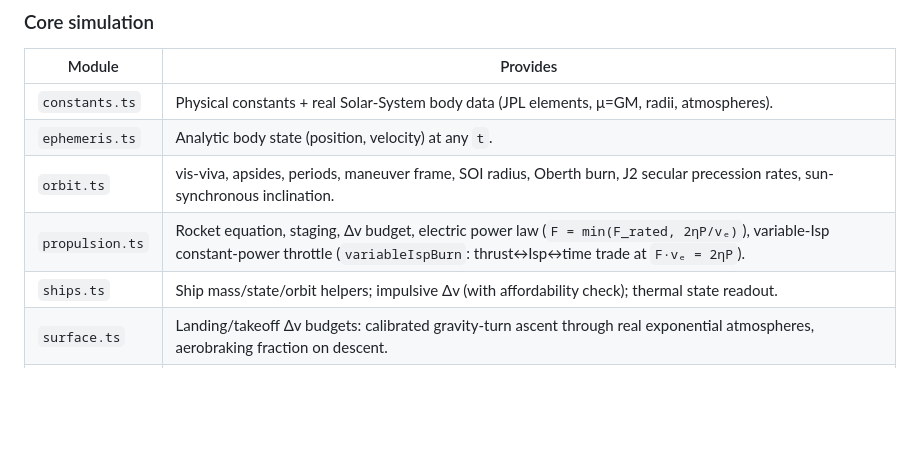
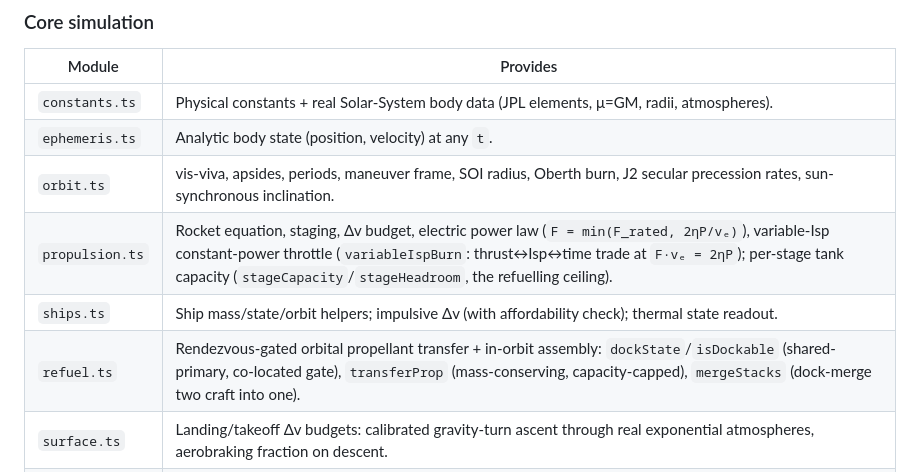
Before and after one commit to Wickemu/light-lag, a Markdown page: ARCHITECTURE.md, the part around the change. GitHub-like rendering; blank space fills up the shorter version.

```diff
--- a/ARCHITECTURE.md
+++ b/ARCHITECTURE.md
@@ -41,8 +41,9 @@ the hot path. Everything is double-precision SI and a pure function of state + t
 | `constants.ts` | Physical constants + real Solar-System body data (JPL elements, μ=GM, radii, atmospheres). |
 | `ephemeris.ts` | Analytic body state (position, velocity) at any `t`. |
 | `orbit.ts` | vis-viva, apsides, periods, maneuver frame, SOI radius, Oberth burn, J2 secular precession rates, sun-synchronous inclination. |
-| `propulsion.ts` | Rocket equation, staging, Δv budget, electric power law (`F = min(F_rated, 2ηP/vₑ)`), variable-Isp constant-power throttle (`variableIspBurn`: thrust↔Isp↔time trade at `F·vₑ = 2ηP`). |
+| `propulsion.ts` | Rocket equation, staging, Δv budget, electric power law (`F = min(F_rated, 2ηP/vₑ)`), variable-Isp constant-power throttle (`variableIspBurn`: thrust↔Isp↔time trade at `F·vₑ = 2ηP`); per-stage tank capacity (`stageCapacity`/`stageHeadroom`, the refuelling ceiling). |
 | `ships.ts` | Ship mass/state/orbit helpers; impulsive Δv (with affordability check); thermal state readout. |
+| `refuel.ts` | Rendezvous-gated orbital propellant transfer + in-orbit assembly: `dockState`/`isDockable` (shared-primary, co-located gate), `transferProp` (mass-conserving, capacity-capped), `mergeStacks` (dock-merge two craft into one). |
 | `surface.ts` | Landing/takeoff Δv budgets: calibrated gravity-turn ascent through real exponential atmospheres, aerobraking fraction on descent. |
 | `forces.ts` | Read-only force/momentum breakdown for the overlay: dominant gravitational pull, secondary tidal perturbation, and primary-relative velocity for a body or ship (`bodyForceBreakdown`, `shipForceBreakdown`). |
 | `trajectory.ts` | Live ship forecast path sampled from osculating elements — a continuous, snap-free bound ellipse or unbound arc with a trailing past arc (`shipForecastPath`). |
```
Also changed, not shown: README.md (+13 -1 lines), ROADMAP.md (+29 -4 lines).
